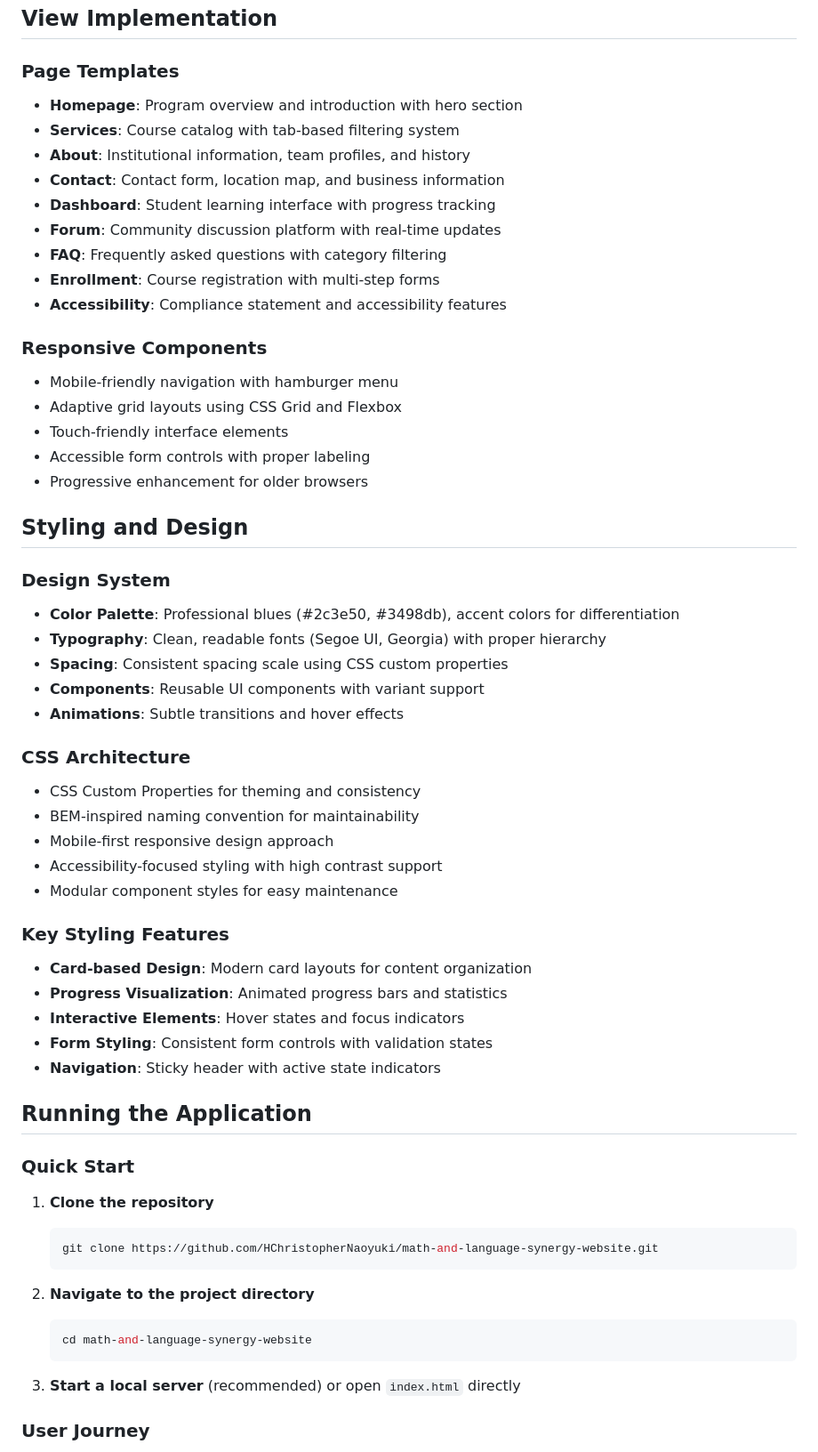
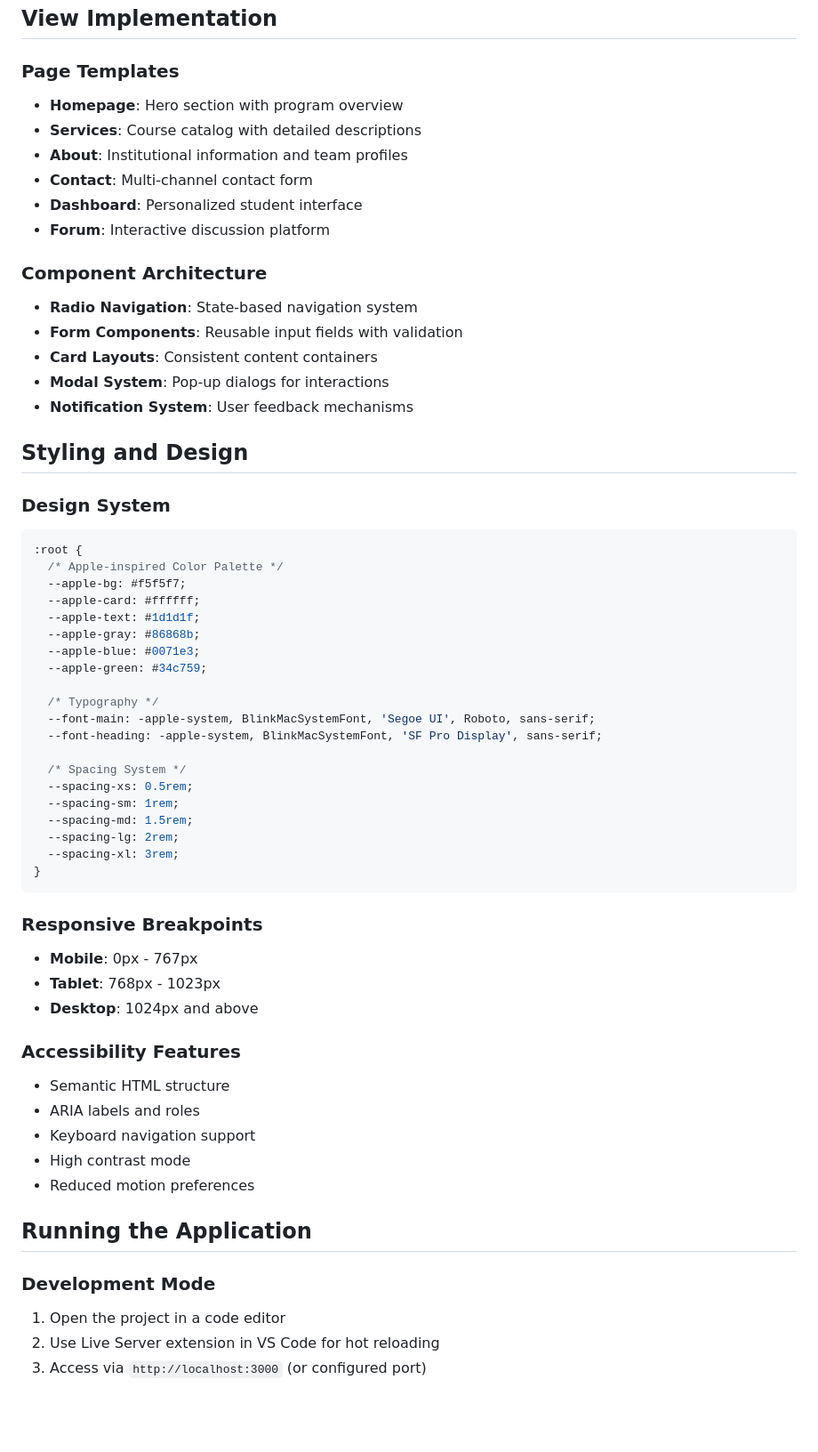
Before and after one commit to HChristopherNaoyuki/math-and-language-synergy-website, a Markdown page: README.md, the part around one of its changes. Shown at 89% size. GitHub-like rendering; blank space fills up the shorter version.

````diff
--- a/README.md
+++ b/README.md
@@ -195,66 +236,62 @@ The application uses browser LocalStorage to simulate a text file-based storage
 ## View Implementation
 
 ### Page Templates
+- **Homepage**: Hero section with program overview
+- **Services**: Course catalog with detailed descriptions
+- **About**: Institutional information and team profiles
+- **Contact**: Multi-channel contact form
+- **Dashboard**: Personalized student interface
+- **Forum**: Interactive discussion platform
 
-- **Homepage**: Program overview and introduction with hero section
-- **Services**: Course catalog with tab-based filtering system
-- **About**: Institutional information, team profiles, and history
-- **Contact**: Contact form, location map, and business information
-- **Dashboard**: Student learning interface with progress tracking
-- **Forum**: Community discussion platform with real-time updates
-- **FAQ**: Frequently asked questions with category filtering
-- **Enrollment**: Course registration with multi-step forms
-- **Accessibility**: Compliance statement and accessibility features
-
-### Responsive Components
-
-- Mobile-friendly navigation with hamburger menu
-- Adaptive grid layouts using CSS Grid and Flexbox
-- Touch-friendly interface elements
-- Accessible form controls with proper labeling
-- Progressive enhancement for older browsers
+### Component Architecture
+- **Radio Navigation**: State-based navigation system
+- **Form Components**: Reusable input fields with validation
+- **Card Layouts**: Consistent content containers
+- **Modal System**: Pop-up dialogs for interactions
+- **Notification System**: User feedback mechanisms
 
 ## Styling and Design
 
 ### Design System
+```css
+:root {
+  /* Apple-inspired Color Palette */
+  --apple-bg: #f5f5f7;
+  --apple-card: #ffffff;
+  --apple-text: #1d1d1f;
+  --apple-gray: #86868b;
+  --apple-blue: #0071e3;
+  --apple-green: #34c759;
 
-- **Color Palette**: Professional blues (#2c3e50, #3498db), accent colors for differentiation
-- **Typography**: Clean, readable fonts (Segoe UI, Georgia) with proper hierarchy
-- **Spacing**: Consistent spacing scale using CSS custom properties
-- **Components**: Reusable UI components with variant support
-- **Animations**: Subtle transitions and hover effects
+  /* Typography */
+  --font-main: -apple-system, BlinkMacSystemFont, 'Segoe UI', Roboto, sans-serif;
+  --font-heading: -apple-system, BlinkMacSystemFont, 'SF Pro Display', sans-serif;
 
-### CSS Architecture
+  /* Spacing System */
+  --spacing-xs: 0.5rem;
+  --spacing-sm: 1rem;
+  --spacing-md: 1.5rem;
+  --spacing-lg: 2rem;
+  --spacing-xl: 3rem;
+}
+```
 
-- CSS Custom Properties for theming and consistency
-- BEM-inspired naming convention for maintainability
-- Mobile-first responsive design approach
-- Accessibility-focused styling with high contrast support
-- Modular component styles for easy maintenance
+### Responsive Breakpoints
+- **Mobile**: 0px - 767px
+- **Tablet**: 768px - 1023px
+- **Desktop**: 1024px and above
 
-### Key Styling Features
-
-- **Card-based Design**: Modern card layouts for content organization
-- **Progress Visualization**: Animated progress bars and statistics
-- **Interactive Elements**: Hover states and focus indicators
-- **Form Styling**: Consistent form controls with validation states
-- **Navigation**: Sticky header with active state indicators
+### Accessibility Features
+- Semantic HTML structure
+- ARIA labels and roles
+- Keyboard navigation support
+- High contrast mode
+- Reduced motion preferences
 
 ## Running the Application
 
-### Quick Start
+### Development Mode
+1. Open the project in a code editor
+2. Use Live Server extension in VS Code for hot reloading
+3. Access via `http://localhost:3000` (or configured port)
 
-1. **Clone the repository**
-   ```bash
-   git clone https://github.com/HChristopherNaoyuki/math-and-language-synergy-website.git
-   ```
-
-2. **Navigate to the project directory**
-   ```bash
-   cd math-and-language-synergy-website
-   ```
-
-3. **Start a local server** (recommended) or open `index.html` directly
-
-### User Journey
-
````
Also changed, not shown: other parts of README.md (+184 -185 lines).
